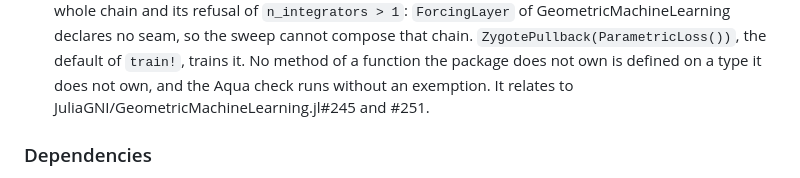
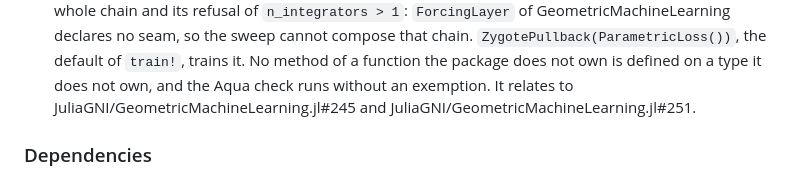
Before and after one commit to JuliaGML/HamiltonianNeuralNetworks.jl, a Markdown page: CHANGELOG.md, the part around the change. Rendered like a GitHub page.

Commit message:
Name the repository of both related issues
Co-Authored-By: Claude Opus 5.5 <noreply@anthropic.com>

```diff
--- a/CHANGELOG.md
+++ b/CHANGELOG.md
@@ -84,7 +84,7 @@ This package is pre-1.0, so every minor release is potentially breaking in the s
   declares no seam, so the sweep cannot compose that chain. `ZygotePullback(ParametricLoss())`, the
   default of `train!`, trains it. No method of a function the package does not own is defined on a
   type it does not own, and the Aqua check runs without an exemption. It relates to
-  JuliaGNI/GeometricMachineLearning.jl#245 and #251.
+  JuliaGNI/GeometricMachineLearning.jl#245 and JuliaGNI/GeometricMachineLearning.jl#251.
 
 ### Dependencies
 
```
